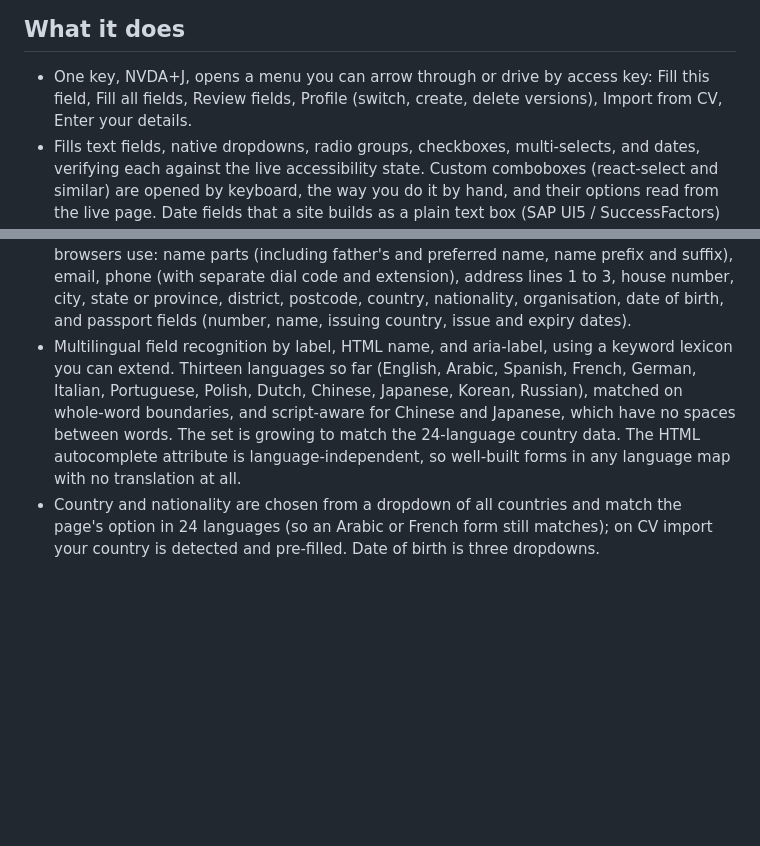
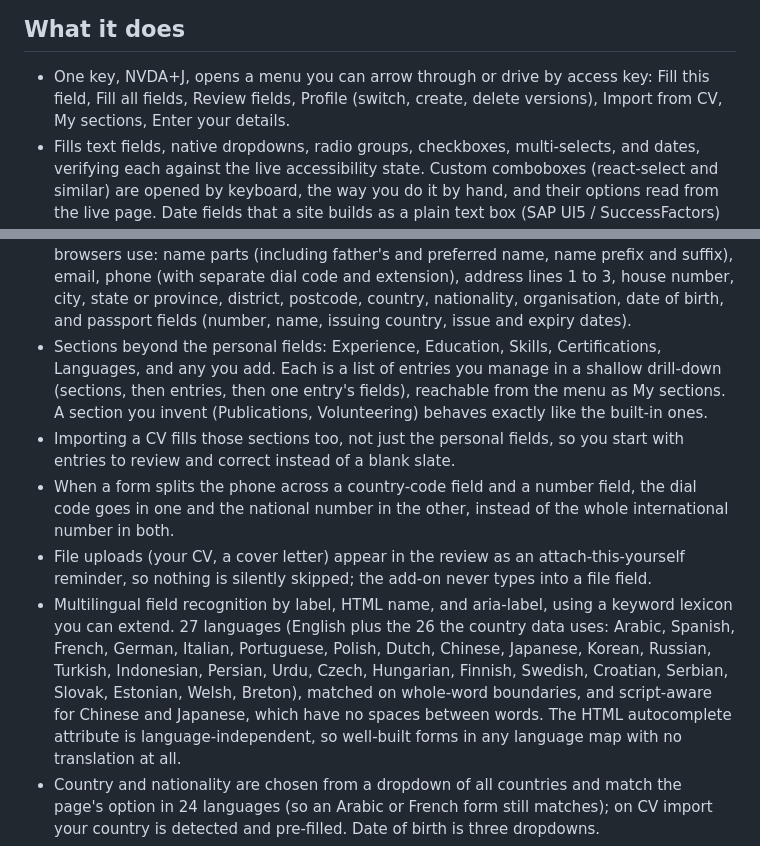
Before and after one commit to almrany803-alt/form-filler, a Markdown page: README.md, 2 parts joined by grey strips. Rendered like a GitHub page; blank space fills up the shorter version.

Commit message:
docs refresh: README and PROJECT_STATE to 27 languages and Phases 5-7 (phone group, attachments, sections, CV seeding); mark the edit-an-entry scenario done in TEST_SCENARIOS with its spoken result

```diff
--- a/README.md
+++ b/README.md
@@ -9,7 +9,7 @@ and what it left for you. It never submits a form.
 
 - One key, NVDA+J, opens a menu you can arrow through or drive by access key:
   Fill this field, Fill all fields, Review fields, Profile (switch, create,
-  delete versions), Import from CV, Enter your details.
+  delete versions), Import from CV, My sections, Enter your details.
 - Fills text fields, native dropdowns, radio groups, checkboxes, multi-selects,
   and dates, verifying each against the live accessibility state. Custom
   comboboxes (react-select and similar) are opened by keyboard, the way you do
@@ -33,12 +33,26 @@ and what it left for you. It never submits a form.
   address lines 1 to 3, house number, city, state or province, district,
   postcode, country, nationality, organisation, date of birth, and passport
   fields (number, name, issuing country, issue and expiry dates).
+- Sections beyond the personal fields: Experience, Education, Skills,
+  Certifications, Languages, and any you add. Each is a list of entries you
+  manage in a shallow drill-down (sections, then entries, then one entry's
+  fields), reachable from the menu as My sections. A section you invent
+  (Publications, Volunteering) behaves exactly like the built-in ones.
+- Importing a CV fills those sections too, not just the personal fields, so you
+  start with entries to review and correct instead of a blank slate.
+- When a form splits the phone across a country-code field and a number field,
+  the dial code goes in one and the national number in the other, instead of the
+  whole international number in both.
+- File uploads (your CV, a cover letter) appear in the review as an
+  attach-this-yourself reminder, so nothing is silently skipped; the add-on never
+  types into a file field.
 - Multilingual field recognition by label, HTML name, and aria-label, using a
-  keyword lexicon you can extend. Thirteen languages so far (English, Arabic,
-  Spanish, French, German, Italian, Portuguese, Polish, Dutch, Chinese,
-  Japanese, Korean, Russian), matched on whole-word boundaries, and script-aware
-  for Chinese and Japanese, which have no spaces between words. The set is
-  growing to match the 24-language country data. The HTML autocomplete attribute
+  keyword lexicon you can extend. 27 languages (English plus the 26 the country
+  data uses: Arabic, Spanish, French, German, Italian, Portuguese, Polish, Dutch,
+  Chinese, Japanese, Korean, Russian, Turkish, Indonesian, Persian, Urdu, Czech,
+  Hungarian, Finnish, Swedish, Croatian, Serbian, Slovak, Estonian, Welsh,
+  Breton), matched on whole-word boundaries, and script-aware for Chinese and
+  Japanese, which have no spaces between words. The HTML autocomplete attribute
   is language-independent, so well-built forms in any language map with no
   translation at all.
 - Country and nationality are chosen from a dropdown of all countries and match
```
Also changed, not shown: PROJECT_STATE.md (+33 -9 lines), TEST_SCENARIOS.md (+3 -1 lines).
